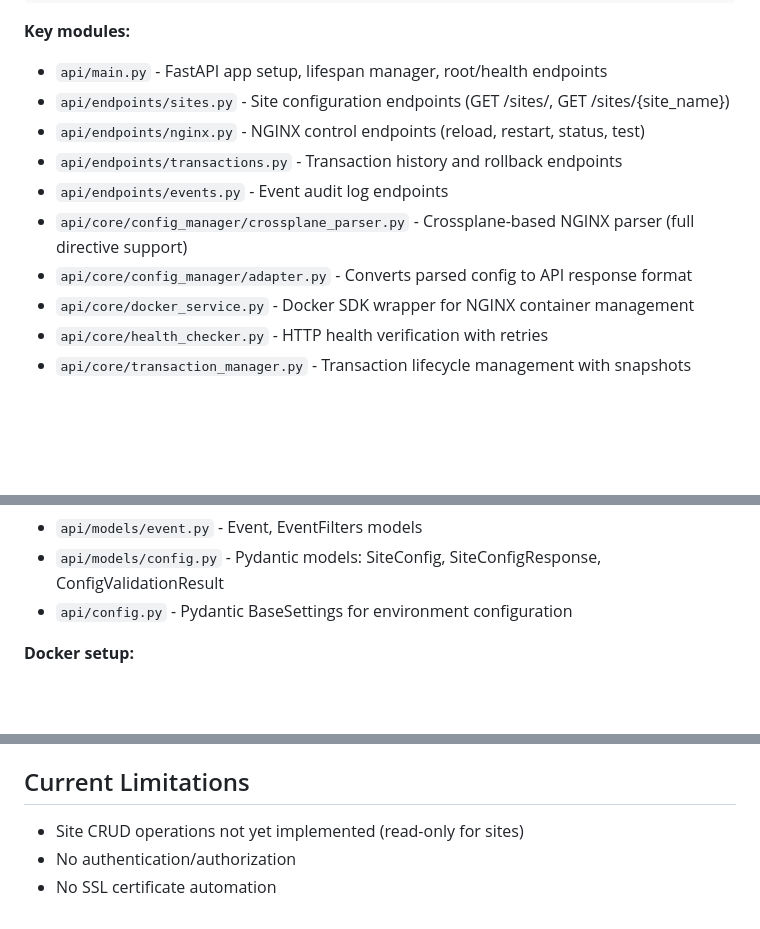
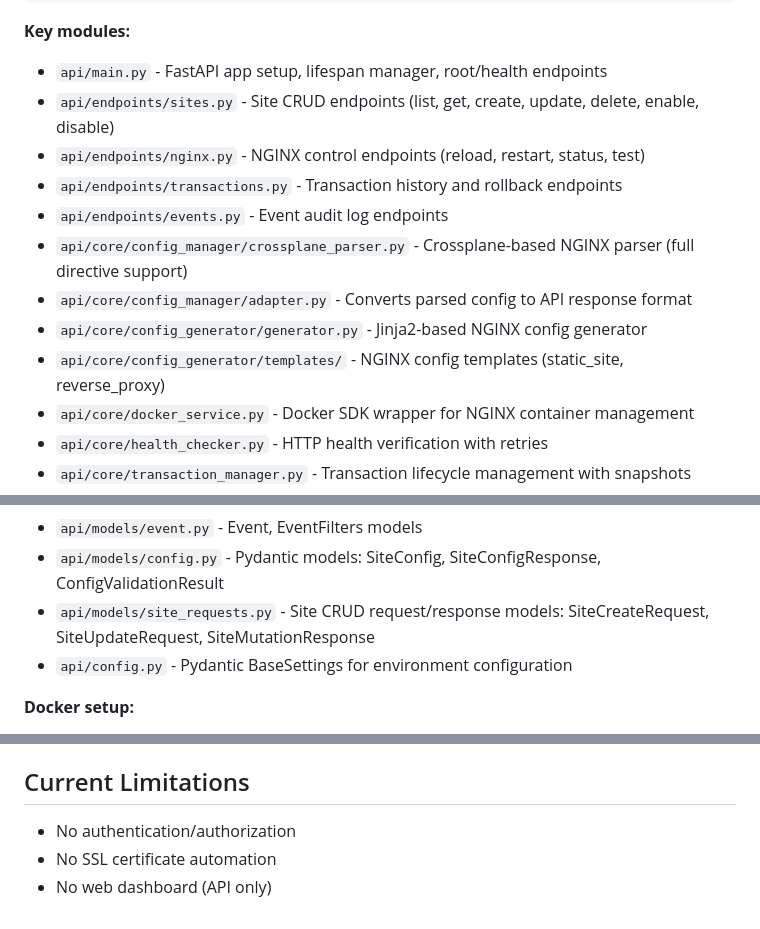
Before and after one commit to treksavvysky/nginx-manager, a Markdown page: CLAUDE.md, 3 parts joined by grey strips. Rendered like a GitHub page; blank space fills up the shorter version.

```diff
--- a/CLAUDE.md
+++ b/CLAUDE.md
@@ -50,12 +50,14 @@ Client (AI Agents / REST API)
 
 **Key modules:**
 - `api/main.py` - FastAPI app setup, lifespan manager, root/health endpoints
-- `api/endpoints/sites.py` - Site configuration endpoints (GET /sites/, GET /sites/{site_name})
+- `api/endpoints/sites.py` - Site CRUD endpoints (list, get, create, update, delete, enable, disable)
 - `api/endpoints/nginx.py` - NGINX control endpoints (reload, restart, status, test)
 - `api/endpoints/transactions.py` - Transaction history and rollback endpoints
 - `api/endpoints/events.py` - Event audit log endpoints
 - `api/core/config_manager/crossplane_parser.py` - Crossplane-based NGINX parser (full directive support)
 - `api/core/config_manager/adapter.py` - Converts parsed config to API response format
+- `api/core/config_generator/generator.py` - Jinja2-based NGINX config generator
+- `api/core/config_generator/templates/` - NGINX config templates (static_site, reverse_proxy)
 - `api/core/docker_service.py` - Docker SDK wrapper for NGINX container management
 - `api/core/health_checker.py` - HTTP health verification with retries
 - `api/core/transaction_manager.py` - Transaction lifecycle management with snapshots
@@ -66,6 +68,7 @@ Client (AI Agents / REST API)
 - `api/models/transaction.py` - Transaction, TransactionDetail, RollbackResult models
 - `api/models/event.py` - Event, EventFilters models
 - `api/models/config.py` - Pydantic models: SiteConfig, SiteConfigResponse, ConfigValidationResult
+- `api/models/site_requests.py` - Site CRUD request/response models: SiteCreateRequest, SiteUpdateRequest, SiteMutationResponse
 - `api/config.py` - Pydantic BaseSettings for environment configuration
 
 **Docker setup:**
@@ -90,6 +93,6 @@ Environment variables managed via Pydantic BaseSettings in `api/config.py`:
 
 ## Current Limitations
 
-- Site CRUD operations not yet implemented (read-only for sites)
 - No authentication/authorization
 - No SSL certificate automation
+- No web dashboard (API only)
```
Also changed, not shown: docs/API.md (+15 -16 lines).
